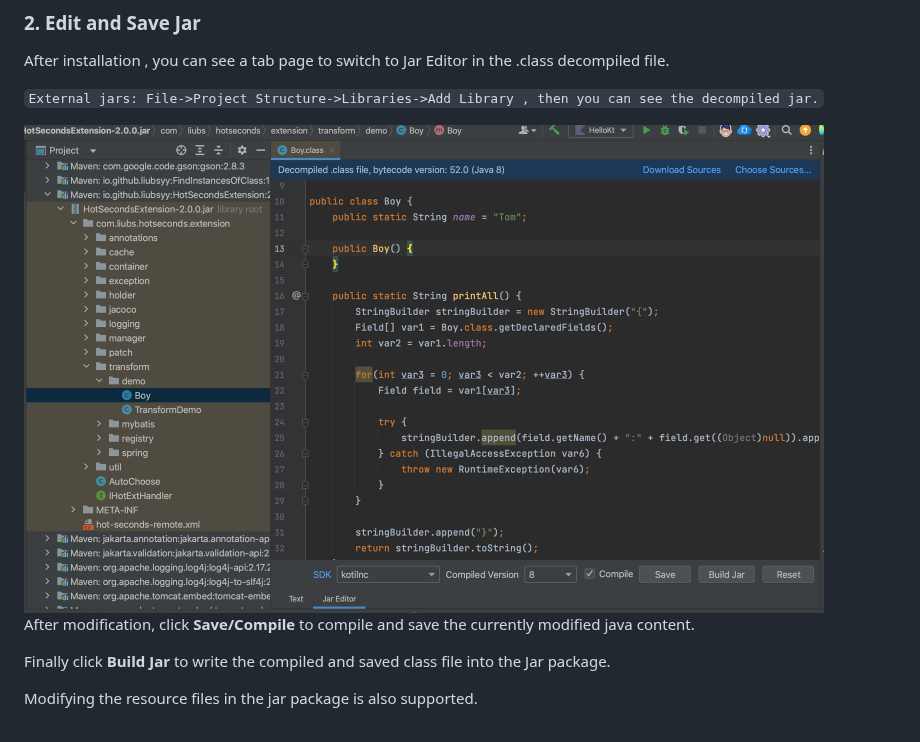
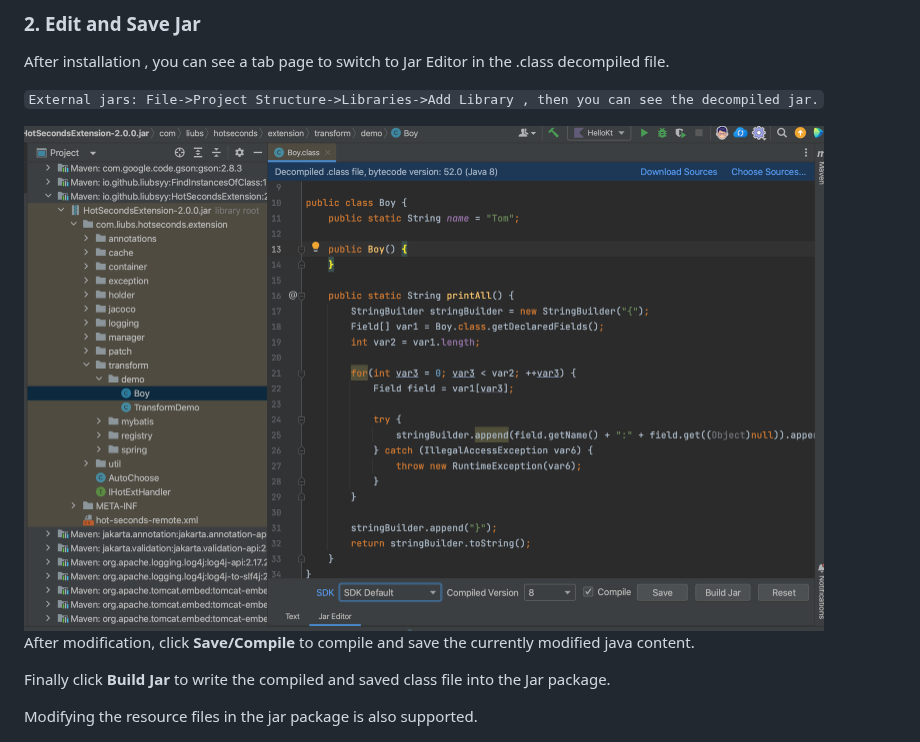
Before and after one commit to Liubsyy/JarEditor, a Markdown page: README.md, the part around the change. Drawn GitHub-style; pictures changed too: img/JarEditor_main.png.

```diff
--- a/README.md
+++ b/README.md
@@ -36,7 +36,7 @@ After installation , you can see a tab page to switch to Jar Editor in the .clas
 
 `External jars: File->Project Structure->Libraries->Add Library , then you can see the decompiled jar.`
 
-<img src="./img/JarEditor_main.png" width="800" height="488" />
+<img src="./img/JarEditor_main.png" width="800" height="506" />
 
 After modification, click **Save/Compile** to compile and save the currently modified java content.
 
```
